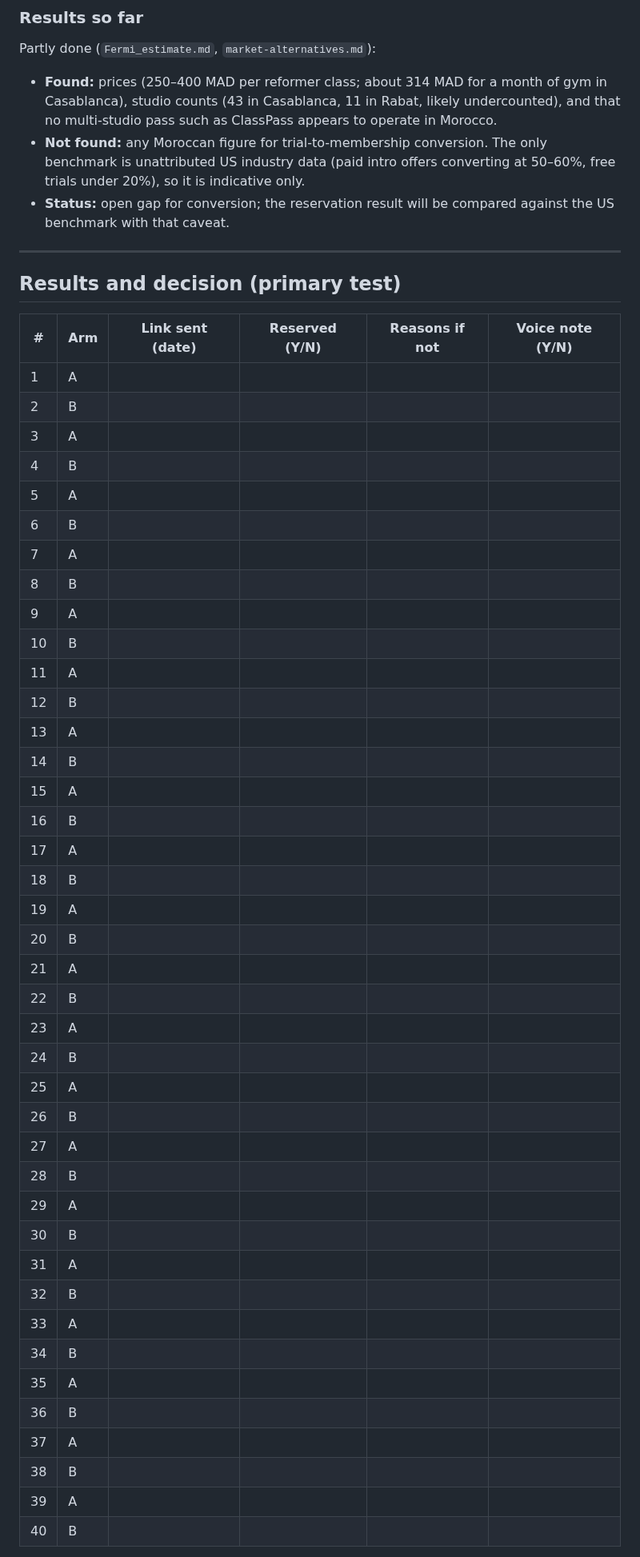
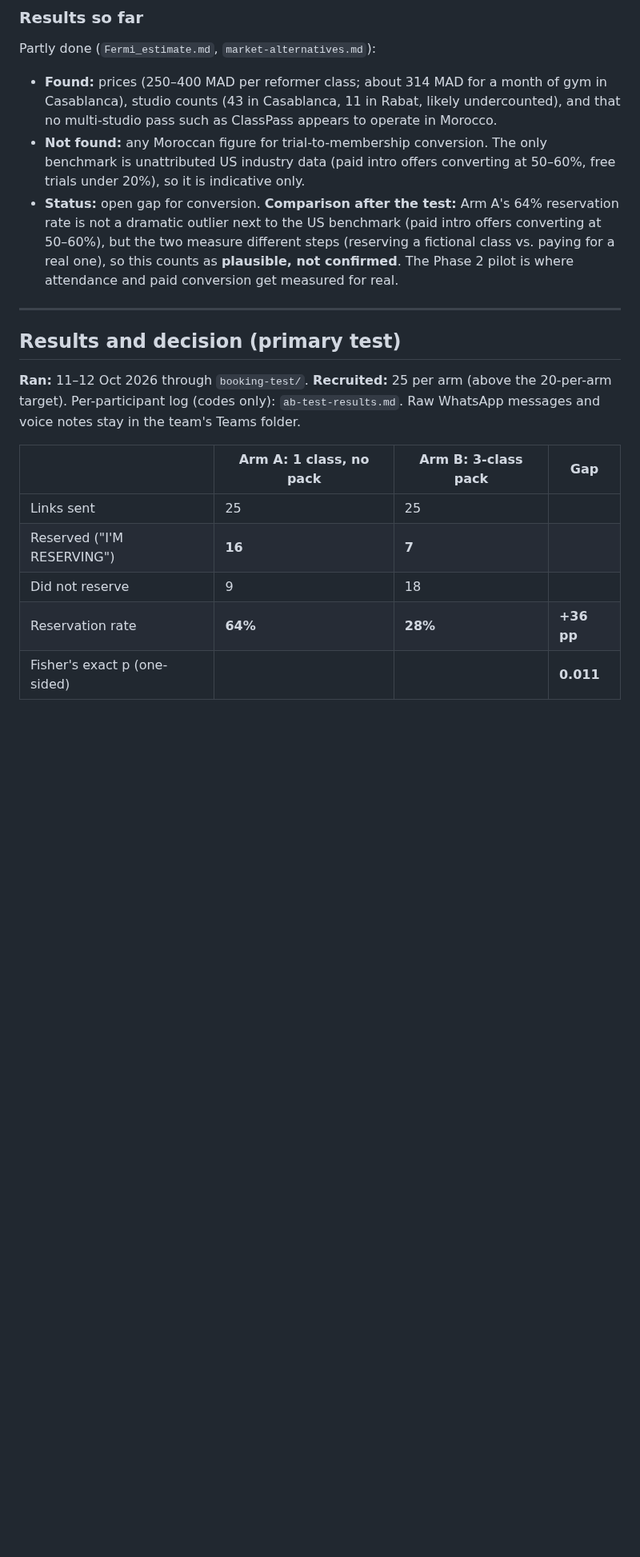
Before and after one commit to marianaserranoc/Rapid_prototyping, a Markdown page: evidence-log/experiment-card.md, the part around one of its changes. Shown at 80% size. Drawn GitHub-style; blank space fills up the shorter version.

```diff
--- a/evidence-log/experiment-card.md
+++ b/evidence-log/experiment-card.md
@@ -157,52 +166,18 @@ LOW — secondary aggregate data, a rough plausibility check only.
 Partly done (`Fermi_estimate.md`, `market-alternatives.md`):
 - **Found:** prices (250–400 MAD per reformer class; about 314 MAD for a month of gym in Casablanca), studio counts (43 in Casablanca, 11 in Rabat, likely undercounted), and that no multi-studio pass such as ClassPass appears to operate in Morocco.
 - **Not found:** any Moroccan figure for trial-to-membership conversion. The only benchmark is unattributed US industry data (paid intro offers converting at 50–60%, free trials under 20%), so it is indicative only.
-- **Status:** open gap for conversion; the reservation result will be compared against the US benchmark with that caveat.
+- **Status:** open gap for conversion. **Comparison after the test:** Arm A's 64% reservation rate is not a dramatic outlier next to the US benchmark (paid intro offers converting at 50–60%), but the two measure different steps (reserving a fictional class vs. paying for a real one), so this counts as **plausible, not confirmed**. The Phase 2 pilot is where attendance and paid conversion get measured for real.
 
 ---
 
 ## Results and decision (primary test)
+**Ran:** 11–12 Oct 2026 through `booking-test/`. **Recruited:** 25 per arm (above the 20-per-arm target). Per-participant log (codes only): `ab-test-results.md`. Raw WhatsApp messages and voice notes stay in the team's Teams folder.
 
-| # | Arm | Link sent (date) | Reserved (Y/N) | Reasons if not | Voice note (Y/N) |
-|---|---|---|---|---|---|
-| 1 | A | | | | |
-| 2 | B | | | | |
-| 3 | A | | | | |
-| 4 | B | | | | |
-| 5 | A | | | | |
-| 6 | B | | | | |
-| 7 | A | | | | |
-| 8 | B | | | | |
-| 9 | A | | | | |
-| 10 | B | | | | |
-| 11 | A | | | | |
-| 12 | B | | | | |
-| 13 | A | | | | |
-| 14 | B | | | | |
-| 15 | A | | | | |
-| 16 | B | | | | |
-| 17 | A | | | | |
-| 18 | B | | | | |
-| 19 | A | | | | |
-| 20 | B | | | | |
-| 21 | A | | | | |
-| 22 | B | | | | |
-| 23 | A | | | | |
-| 24 | B | | | | |
-| 25 | A | | | | |
-| 26 | B | | | | |
-| 27 | A | | | | |
-| 28 | B | | | | |
-| 29 | A | | | | |
-| 30 | B | | | | |
-| 31 | A | | | | |
-| 32 | B | | | | |
-| 33 | A | | | | |
-| 34 | B | | | | |
-| 35 | A | | | | |
-| 36 | B | | | | |
-| 37 | A | | | | |
-| 38 | B | | | | |
-| 39 | A | | | | |
-| 40 | B | | | | |
+| | Arm A: 1 class, no pack | Arm B: 3-class pack | Gap |
+|---|---|---|---|
+| Links sent | 25 | 25 | |
+| Reserved ("I'M RESERVING") | **16** | **7** | |
+| Did not reserve | 9 | 18 | |
+| Reservation rate | **64%** | **28%** | **+36 pp** |
+| Fisher's exact p (one-sided) | | | **0.011** |
 
```
Also changed, not shown: other parts of evidence-log/experiment-card.md (+48 -22 lines).
